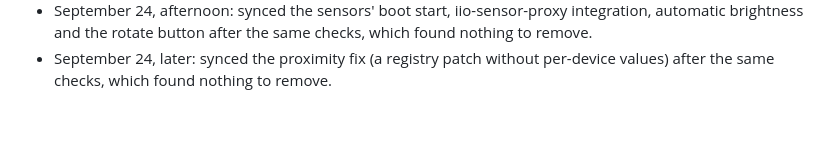
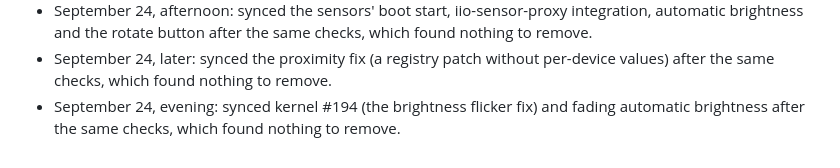
Before and after one commit to Cube-Oakley/omarchy-oneplus7pro, a Markdown page: docs/publishing.md, the part around the change. Drawn GitHub-style; blank space fills up the shorter version.

Commit message:
Log the kernel #194 sync to the public branch
Co-Authored-By: Claude Opus 5.5 (1M context) <noreply@anthropic.com>

```diff
--- a/docs/publishing.md
+++ b/docs/publishing.md
@@ -98,3 +98,6 @@ Scan the lines the sync adds (`git diff public main`, excluding the Pages files)
   checks, which found nothing to remove.
 - September 24, later: synced the proximity fix (a registry patch without
   per-device values) after the same checks, which found nothing to remove.
+- September 24, evening: synced kernel #194 (the brightness flicker fix)
+  and fading automatic brightness after the same checks, which found
+  nothing to remove.
```
